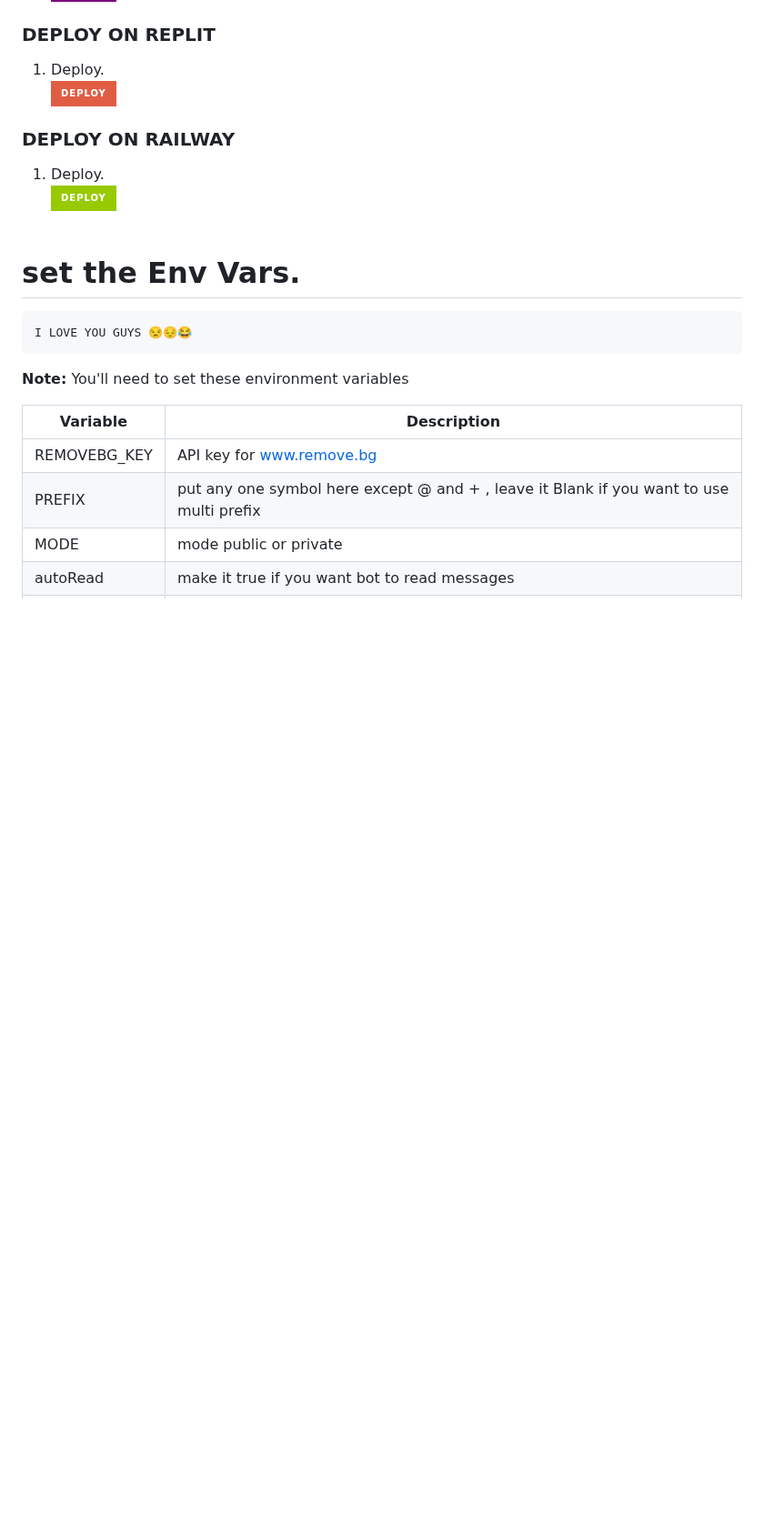
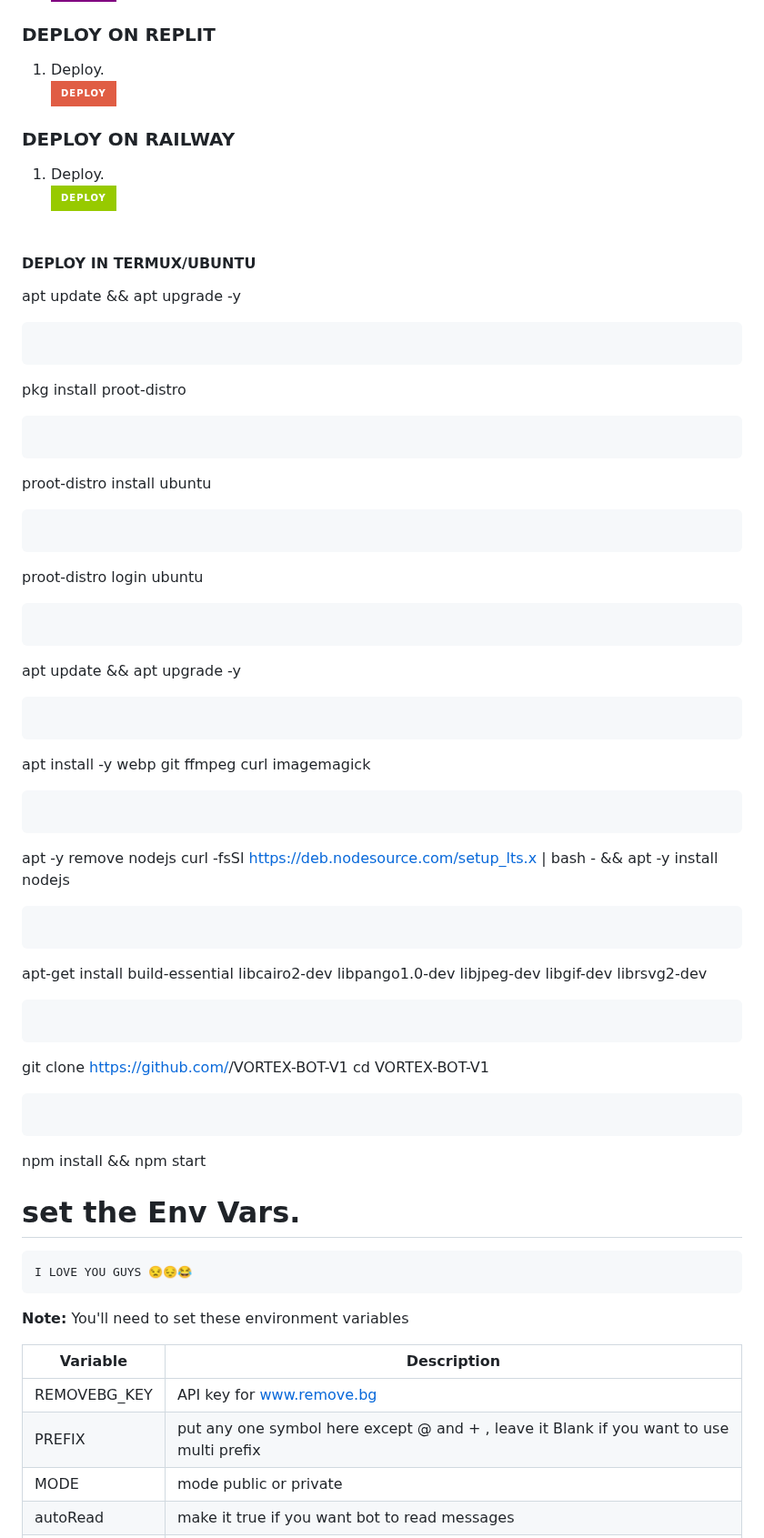
Before and after one commit to mxgamecoderv/VORTEX-MD, a Markdown page: .github/README.md, the part around the change. Shown at 91% size. Drawn GitHub-style; badges without logos; blank space fills up the shorter version.

````diff
--- a/.github/README.md
+++ b/.github/README.md
@@ -74,6 +74,40 @@
     <a href='https://railway.com/github/Deeceexxx/Queen_Anita-V2' target="_blank"><img alt='Railway' src='https://img.shields.io/badge/-Deploy-green?style=for-the-badge&logo=railway&logoColor=white'/></a>
 <br><br>
 
+#### DEPLOY IN TERMUX/UBUNTU
+
+
+apt update && apt upgrade -y
+```
+```
+pkg install proot-distro
+```
+```
+proot-distro install ubuntu
+```
+```
+proot-distro login ubuntu
+```
+```
+apt update && apt upgrade -y
+```
+```
+apt install -y webp git ffmpeg curl imagemagick
+```
+```
+apt -y remove nodejs
+curl -fsSl https://deb.nodesource.com/setup_lts.x | bash - && apt -y install nodejs
+```
+```
+apt-get install build-essential libcairo2-dev libpango1.0-dev libjpeg-dev libgif-dev librsvg2-dev
+```
+```
+git clone https://github.com/<your gitHub Username>/VORTEX-BOT-V1
+cd VORTEX-BOT-V1
+```
+```
+npm install && npm start
+
 # set the Env Vars.
     I LOVE YOU GUYS 😒😔😂
 
````
